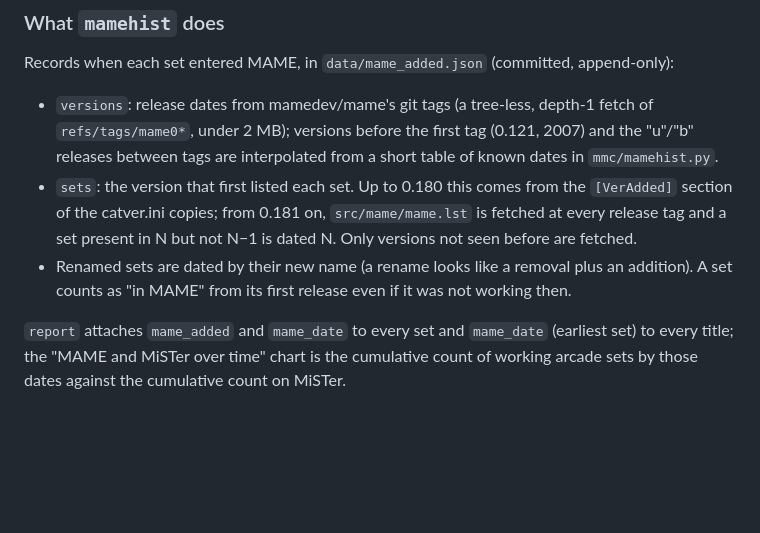
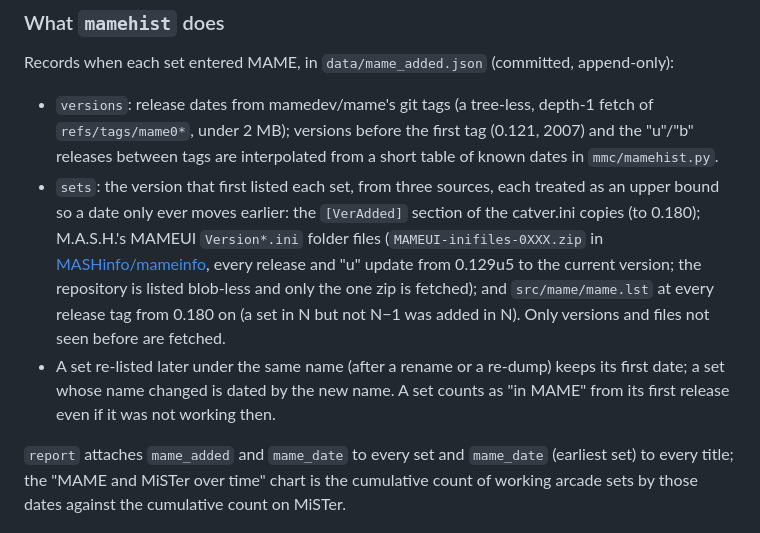
Before and after one commit to ppriest/MiSTer-MAME-Coverage, a Markdown page: USAGE.md, the part around the change. Drawn GitHub-style; blank space fills up the shorter version.

Commit message:
USAGE: document the M.A.S.H. source for MAME version-added data
Co-Authored-By: Claude Fable 5.1 <noreply@anthropic.com>
Claude-Session: https://claude.ai/code/session_019zbx8wmaKny6dwDUUcVDvq

```diff
--- a/USAGE.md
+++ b/USAGE.md
@@ -69,11 +69,16 @@ Records when each set entered MAME, in `data/mame_added.json` (committed, append
 - `versions`: release dates from mamedev/mame's git tags (a tree-less, depth-1 fetch of
   `refs/tags/mame0*`, under 2 MB); versions before the first tag (0.121, 2007) and the "u"/"b"
   releases between tags are interpolated from a short table of known dates in `mmc/mamehist.py`.
-- `sets`: the version that first listed each set. Up to 0.180 this comes from the `[VerAdded]`
-  section of the catver.ini copies; from 0.181 on, `src/mame/mame.lst` is fetched at every release
-  tag and a set present in N but not N−1 is dated N. Only versions not seen before are fetched.
-- Renamed sets are dated by their new name (a rename looks like a removal plus an addition). A set
-  counts as "in MAME" from its first release even if it was not working then.
+- `sets`: the version that first listed each set, from three sources, each treated as an upper
+  bound so a date only ever moves earlier: the `[VerAdded]` section of the catver.ini copies (to
+  0.180); M.A.S.H.'s MAMEUI `Version*.ini` folder files (`MAMEUI-inifiles-0XXX.zip` in
+  [MASHinfo/mameinfo](https://github.com/MASHinfo/mameinfo), every release and "u" update from
+  0.129u5 to the current version; the repository is listed blob-less and only the one zip is
+  fetched); and `src/mame/mame.lst` at every release tag from 0.180 on (a set in N but not N−1
+  was added in N). Only versions and files not seen before are fetched.
+- A set re-listed later under the same name (after a rename or a re-dump) keeps its first date;
+  a set whose name changed is dated by the new name. A set counts as "in MAME" from its first
+  release even if it was not working then.
 
 `report` attaches `mame_added` and `mame_date` to every set and `mame_date` (earliest set) to
 every title; the "MAME and MiSTer over time" chart is the cumulative count of working arcade sets
```
